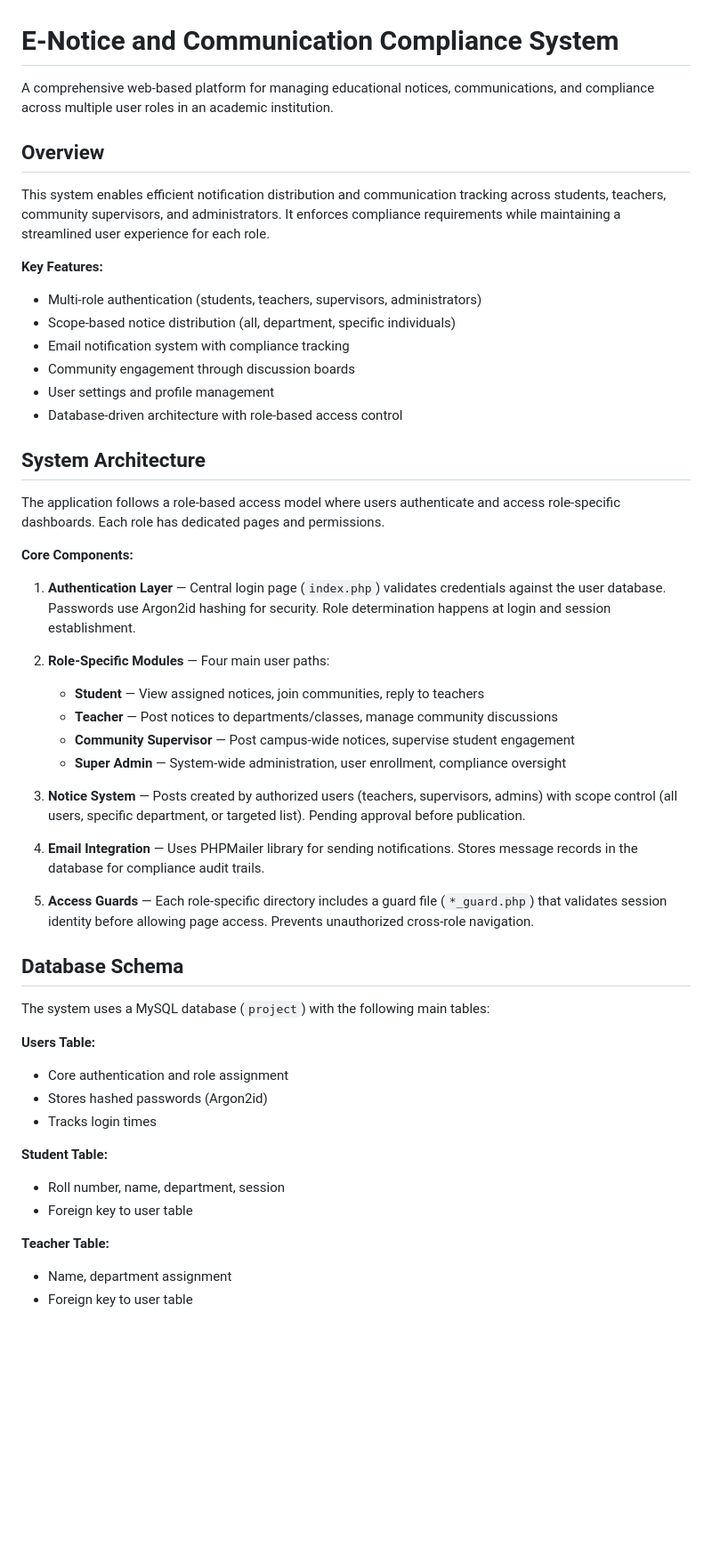
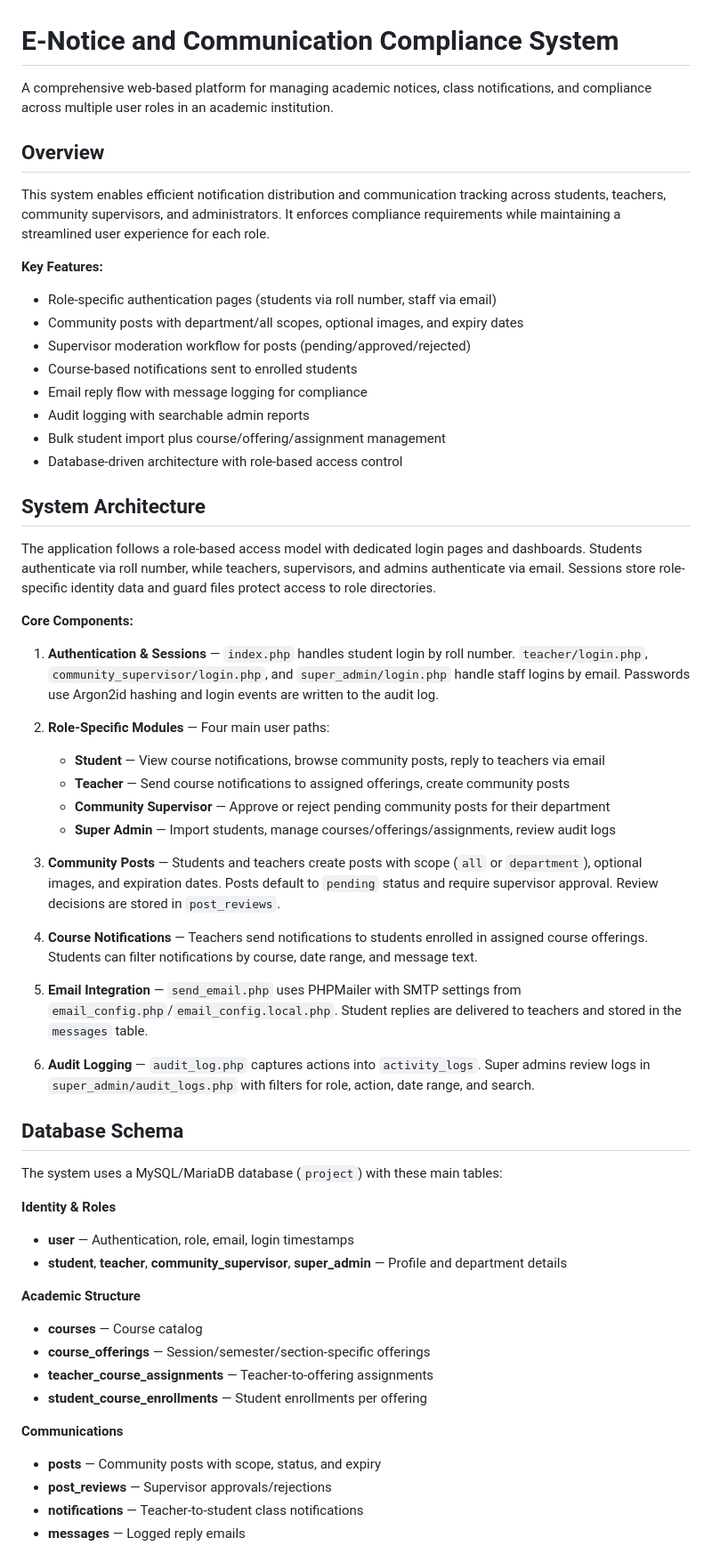
Before and after one commit to Abdul-RehmanQ/E-notice-and-Communication-Compliance, a Markdown page: README.md, the part around one of its changes. Shown at 89% size. Drawn GitHub-style; blank space fills up the shorter version.

```diff
--- a/README.md
+++ b/README.md
@@ -1,53 +1,60 @@
 # E-Notice and Communication Compliance System
 
-A comprehensive web-based platform for managing educational notices, communications, and compliance across multiple user roles in an academic institution.
+A comprehensive web-based platform for managing academic notices, class notifications, and compliance across multiple user roles in an academic institution.
 
 ## Overview
 
 This system enables efficient notification distribution and communication tracking across students, teachers, community supervisors, and administrators. It enforces compliance requirements while maintaining a streamlined user experience for each role.
 
 **Key Features:**
-- Multi-role authentication (students, teachers, supervisors, administrators)
-- Scope-based notice distribution (all, department, specific individuals)
-- Email notification system with compliance tracking
-- Community engagement through discussion boards
-- User settings and profile management
+- Role-specific authentication pages (students via roll number, staff via email)
+- Community posts with department/all scopes, optional images, and expiry dates
+- Supervisor moderation workflow for posts (pending/approved/rejected)
+- Course-based notifications sent to enrolled students
+- Email reply flow with message logging for compliance
+- Audit logging with searchable admin reports
+- Bulk student import plus course/offering/assignment management
 - Database-driven architecture with role-based access control
 
 ## System Architecture
 
-The application follows a role-based access model where users authenticate and access role-specific dashboards. Each role has dedicated pages and permissions.
+The application follows a role-based access model with dedicated login pages and dashboards. Students authenticate via roll number, while teachers, supervisors, and admins authenticate via email. Sessions store role-specific identity data and guard files protect access to role directories.
 
 **Core Components:**
 
-1. **Authentication Layer** — Central login page (`index.php`) validates credentials against the user database. Passwords use Argon2id hashing for security. Role determination happens at login and session establishment.
+1. **Authentication & Sessions** — `index.php` handles student login by roll number. `teacher/login.php`, `community_supervisor/login.php`, and `super_admin/login.php` handle staff logins by email. Passwords use Argon2id hashing and login events are written to the audit log.
 
 2. **Role-Specific Modules** — Four main user paths:
-   - **Student** — View assigned notices, join communities, reply to teachers
-   - **Teacher** — Post notices to departments/classes, manage community discussions
-   - **Community Supervisor** — Post campus-wide notices, supervise student engagement
-   - **Super Admin** — System-wide administration, user enrollment, compliance oversight
+   - **Student** — View course notifications, browse community posts, reply to teachers via email
+   - **Teacher** — Send course notifications to assigned offerings, create community posts
+   - **Community Supervisor** — Approve or reject pending community posts for their department
+   - **Super Admin** — Import students, manage courses/offerings/assignments, review audit logs
 
-3. **Notice System** — Posts created by authorized users (teachers, supervisors, admins) with scope control (all users, specific department, or targeted list). Pending approval before publication.
+3. **Community Posts** — Students and teachers create posts with scope (`all` or `department`), optional images, and expiration dates. Posts default to `pending` status and require supervisor approval. Review decisions are stored in `post_reviews`.
 
-4. **Email Integration** — Uses PHPMailer library for sending notifications. Stores message records in the database for compliance audit trails.
+4. **Course Notifications** — Teachers send notifications to students enrolled in assigned course offerings. Students can filter notifications by course, date range, and message text.
 
-5. **Access Guards** — Each role-specific directory includes a guard file (`*_guard.php`) that validates session identity before allowing page access. Prevents unauthorized cross-role navigation.
+5. **Email Integration** — `send_email.php` uses PHPMailer with SMTP settings from `email_config.php`/`email_config.local.php`. Student replies are delivered to teachers and stored in the `messages` table.
+
+6. **Audit Logging** — `audit_log.php` captures actions into `activity_logs`. Super admins review logs in `super_admin/audit_logs.php` with filters for role, action, date range, and search.
 
 ## Database Schema
 
-The system uses a MySQL database (`project`) with the following main tables:
+The system uses a MySQL/MariaDB database (`project`) with these main tables:
 
-**Users Table:**
-- Core authentication and role assignment
-- Stores hashed passwords (Argon2id)
-- Tracks login times
+**Identity & Roles**
+- **user** — Authentication, role, email, login timestamps
+- **student**, **teacher**, **community_supervisor**, **super_admin** — Profile and department details
 
-**Student Table:**
-- Roll number, name, department, session
-- Foreign key to user table
+**Academic Structure**
+- **courses** — Course catalog
+- **course_offerings** — Session/semester/section-specific offerings
+- **teacher_course_assignments** — Teacher-to-offering assignments
+- **student_course_enrollments** — Student enrollments per offering
 
-**Teacher Table:**
-- Name, department assignment
-- Foreign key to user table
+**Communications**
+- **posts** — Community posts with scope, status, and expiry
+- **post_reviews** — Supervisor approvals/rejections
+- **notifications** — Teacher-to-student class notifications
+- **messages** — Logged reply emails
 
```
Also changed, not shown: other parts of README.md (+125 -163 lines).
